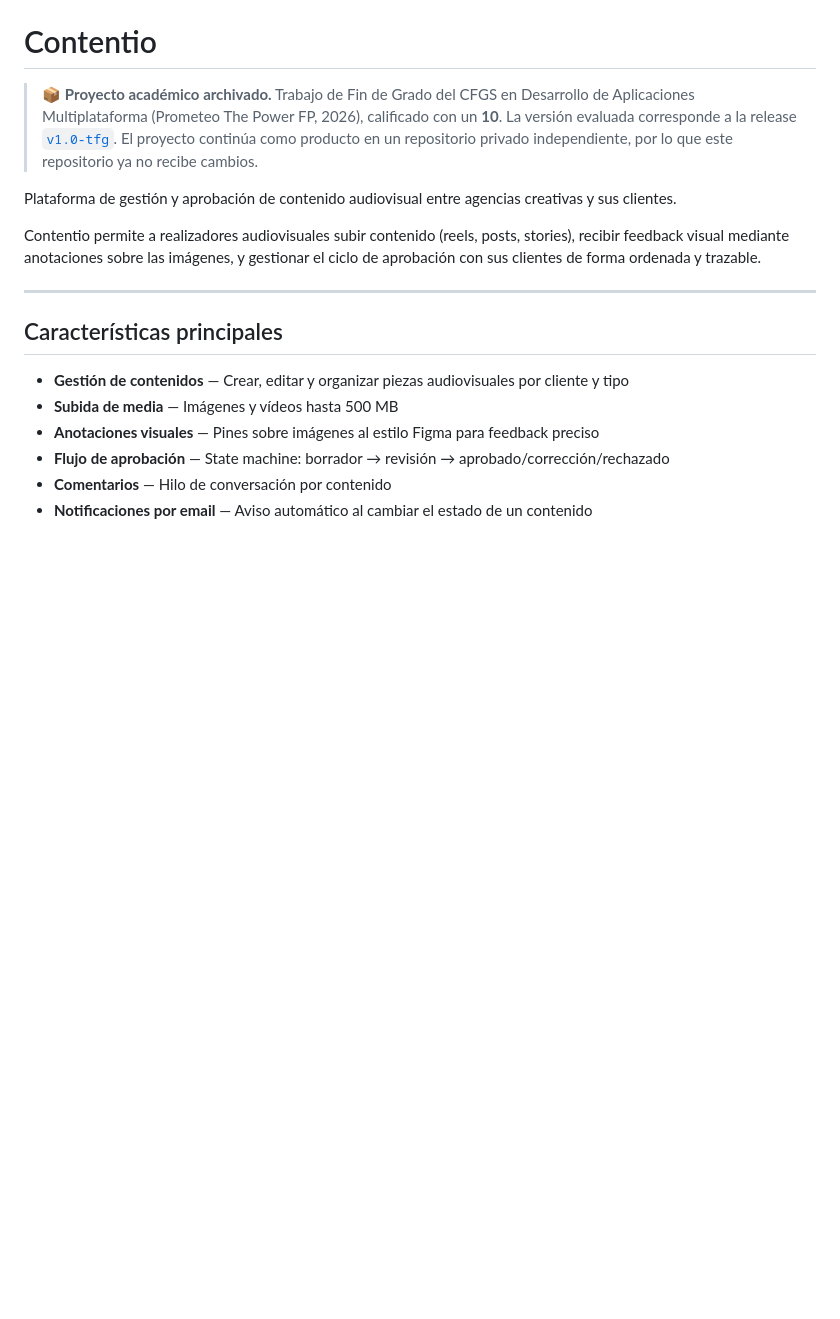
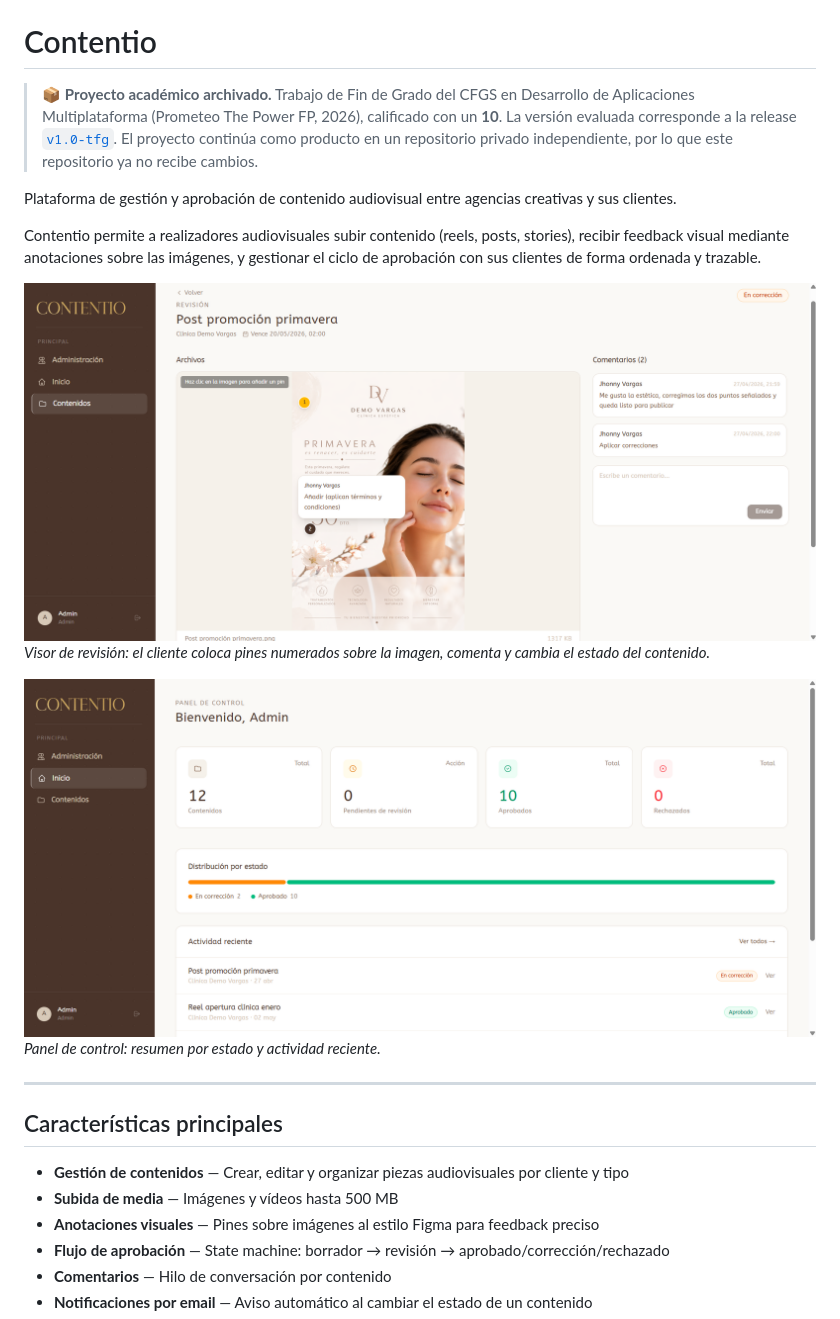
Before and after one commit to OscarFelVar/dam-final-project-contentio, a Markdown page: README.md, the part around one of its changes. Rendered like a GitHub page; pictures changed too: docs/screenshots/dashboard.png (added), docs/screenshots/visor-anotaciones.png (added); blank space fills up the shorter version.

Commit message:
[S5-32] Add screenshots and data model to README
Co-Authored-By: Claude Opus 5.5 <noreply@anthropic.com>

```diff
--- a/README.md
+++ b/README.md
@@ -6,6 +6,12 @@
 Plataforma de gestión y aprobación de contenido audiovisual entre agencias creativas y sus clientes.
 
 Contentio permite a realizadores audiovisuales subir contenido (reels, posts, stories), recibir feedback visual mediante anotaciones sobre las imágenes, y gestionar el ciclo de aprobación con sus clientes de forma ordenada y trazable.
+
+![Visor de revisión con anotaciones y comentarios](docs/screenshots/visor-anotaciones.png)
+*Visor de revisión: el cliente coloca pines numerados sobre la imagen, comenta y cambia el estado del contenido.*
+
+![Panel de control](docs/screenshots/dashboard.png)
+*Panel de control: resumen por estado y actividad reciente.*
 
 ---
 
```
Also changed, not shown: other parts of README.md (+9 -0 lines), docs/screenshots/modelo-bbdd.png (added).
